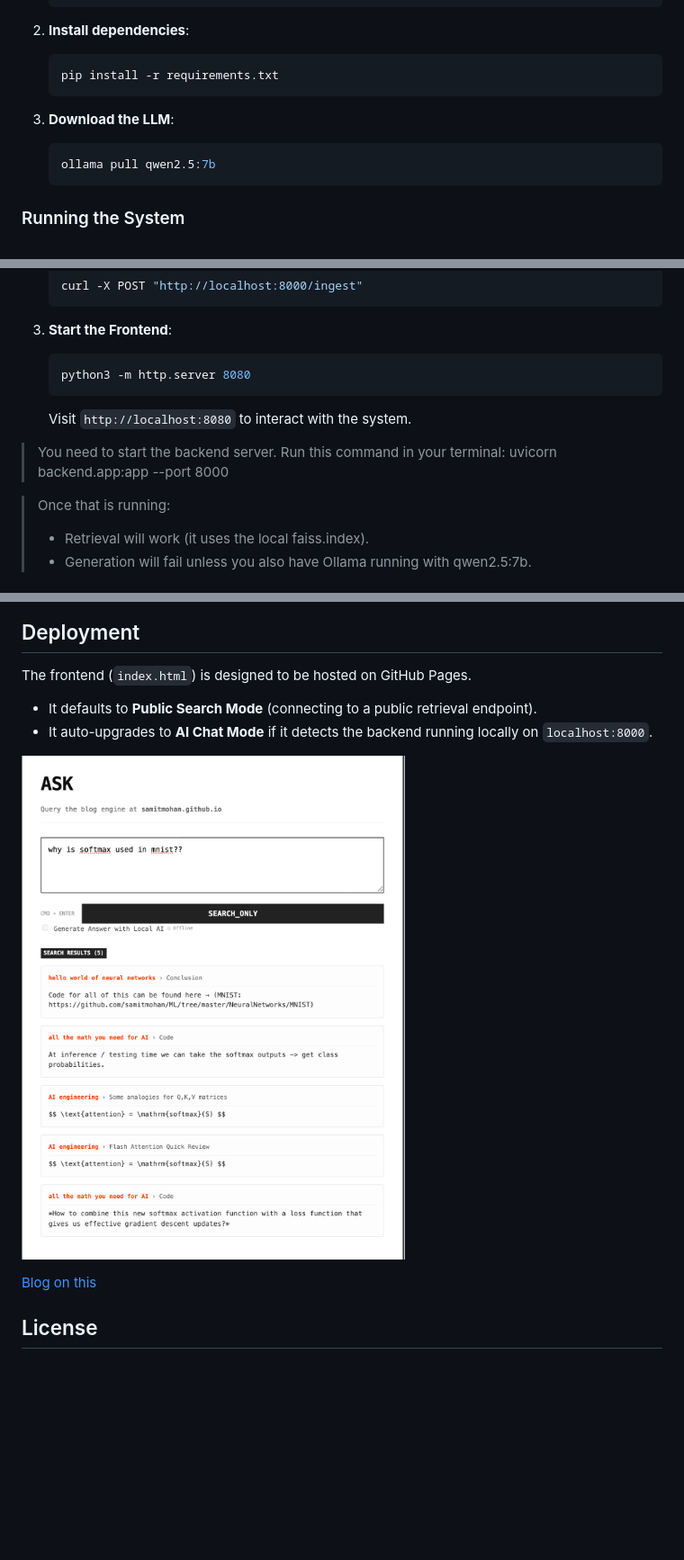
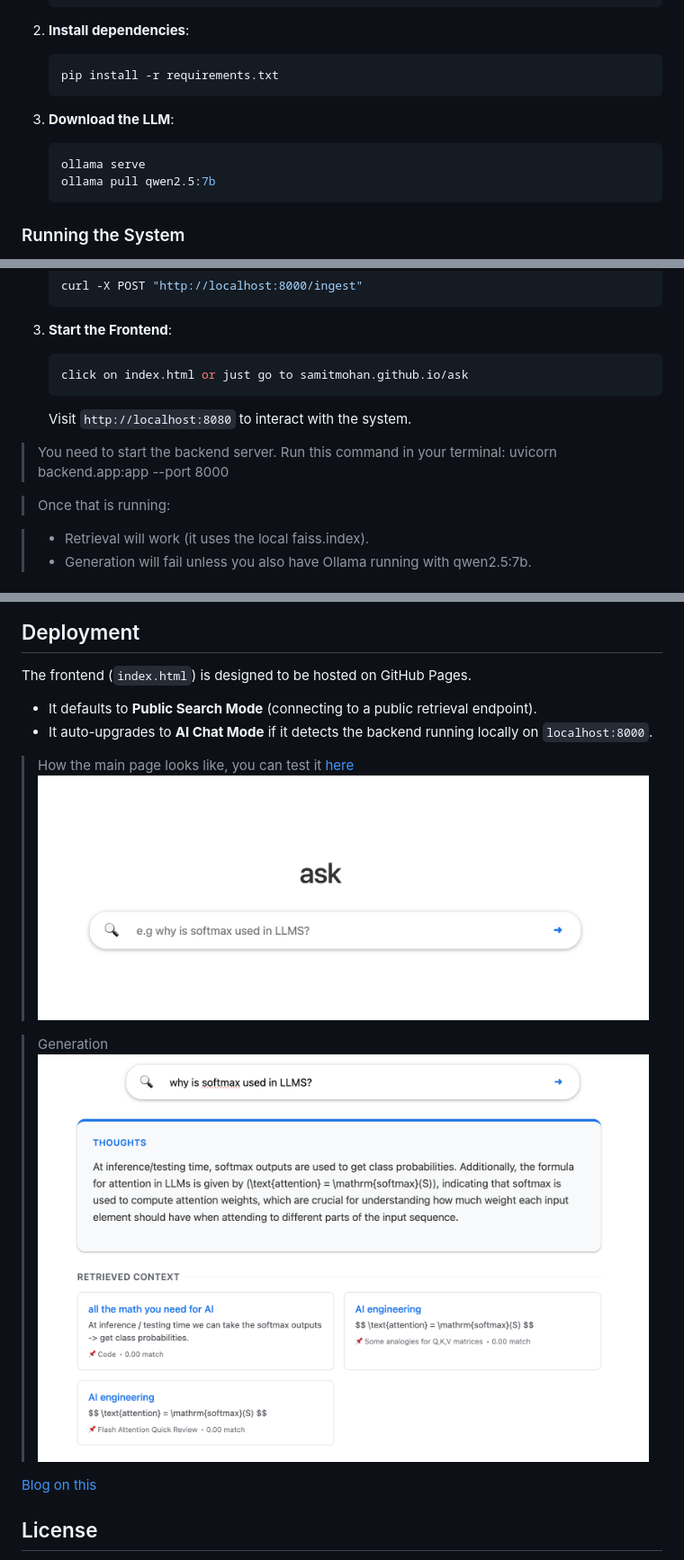
Before and after one commit to samitmohan/rag-for-blogs, a Markdown page: README.md, 3 parts joined by grey strips. Shown at 90% size. GitHub-like rendering; pictures changed too: ui.png (deleted), ui1.png (added), ui2.png (added); blank space fills up the shorter version.

````diff
--- a/README.md
+++ b/README.md
@@ -47,6 +47,7 @@ graph TD
 
 3.  **Download the LLM**:
     ```bash
+    ollama serve
     ollama pull qwen2.5:7b
     ```
 
@@ -65,7 +66,7 @@ graph TD
 
 3.  **Start the Frontend**:
     ```bash
-    python3 -m http.server 8080
+    click on index.html or just go to samitmohan.github.io/ask
     ```
     Visit `http://localhost:8080` to interact with the system.
 
@@ -73,6 +74,7 @@ graph TD
 > uvicorn backend.app:app --port 8000
 
 > Once that is running:
+
 > - Retrieval will work (it uses the local faiss.index).
 > - Generation will fail unless you also have Ollama running with qwen2.5:7b.
 
@@ -88,10 +90,15 @@ graph TD
 ## Deployment
 
 The frontend (`index.html`) is designed to be hosted on GitHub Pages.
+
 - It defaults to **Public Search Mode** (connecting to a public retrieval endpoint).
 - It auto-upgrades to **AI Chat Mode** if it detects the backend running locally on `localhost:8000`.
 
-![ui](ui.png)
+> How the main page looks like, you can test it [here](https://samitmohan.github.io/ask)
+![ui](ui1.png)
+
+> Generation
+![ui2](ui2.png)
 
 [Blog on this](https://samitmohan.github.io/tech/2026/01/27/rag.html)
 
````
Also changed, not shown: 4 other files.
